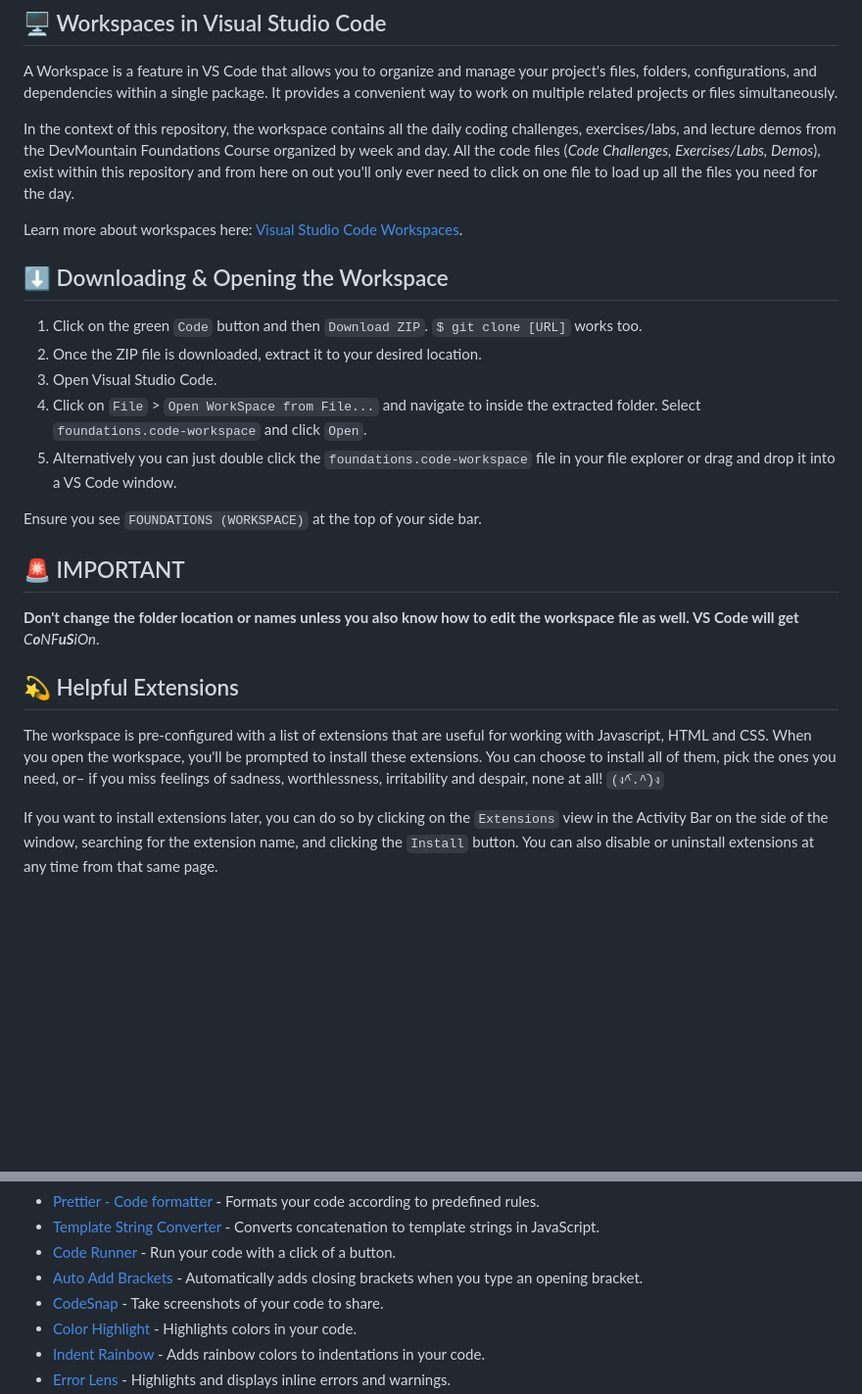
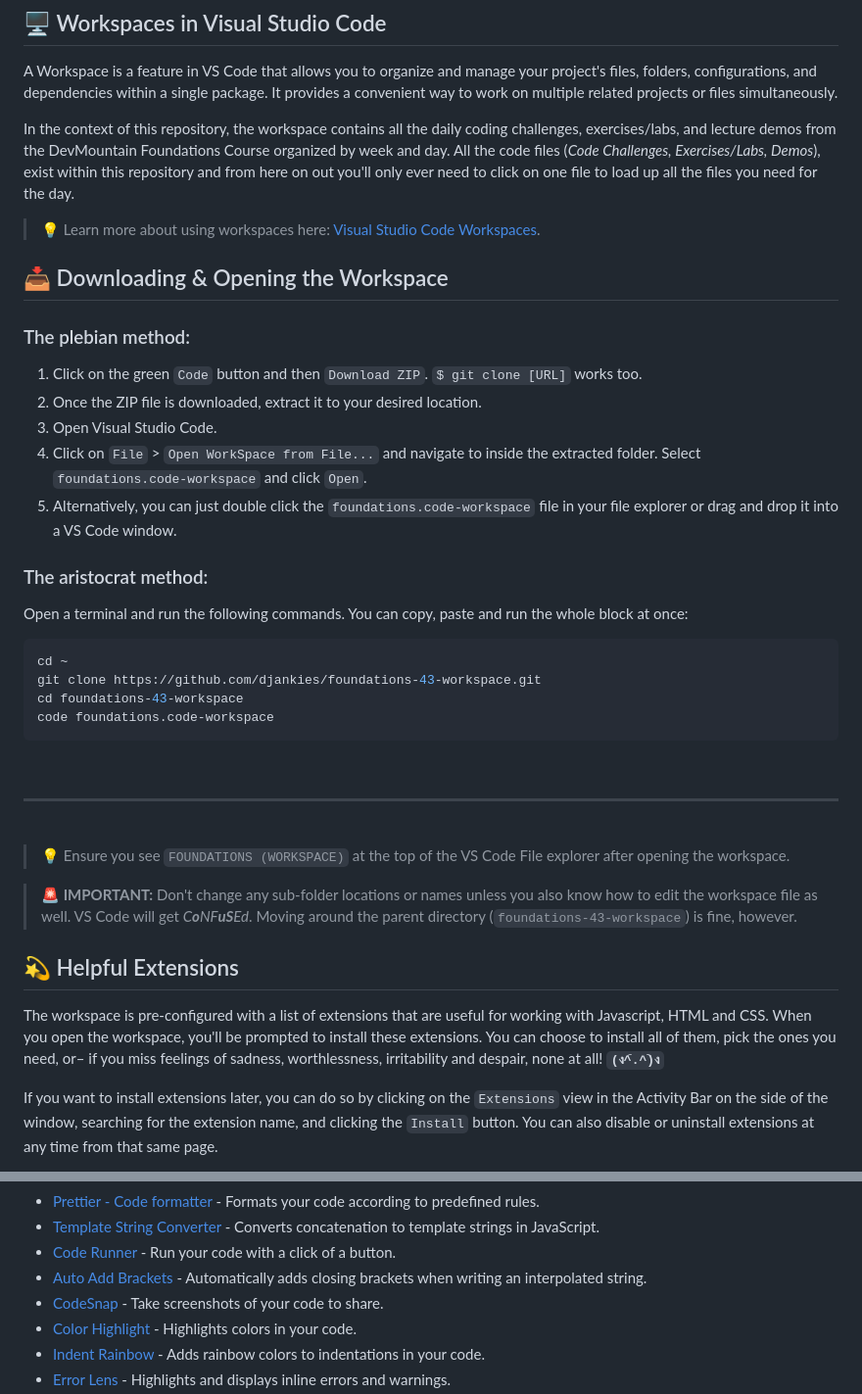
Before and after one commit to djankies/foundations-43-workspace, a Markdown page: README.md, 2 parts joined by grey strips. Shown at 98% size. Drawn GitHub-style; blank space fills up the shorter version.

Commit message:
Update workspace setup instructions and extensions

````diff
--- a/README.md
+++ b/README.md
@@ -8,25 +8,42 @@ A Workspace is a feature in VS Code that allows you to organize and manage your
 
 In the context of this repository, the workspace contains all the daily coding challenges, exercises/labs, and lecture demos from the DevMountain Foundations Course organized by week and day. All the code files (_Code Challenges, Exercises/Labs, Demos_), exist within this repository and from here on out you'll only ever need to click on one file to load up all the files you need for the day.
 
-Learn more about workspaces here: [Visual Studio Code Workspaces](https://code.visualstudio.com/docs/editor/multi-root-workspaces).
+> 💡 Learn more about using workspaces here: [Visual Studio Code Workspaces](https://code.visualstudio.com/docs/editor/multi-root-workspaces).
 
-## ⬇️ Downloading & Opening the Workspace
+## 📥 Downloading & Opening the Workspace
+
+### The plebian method:
 
 1. Click on the green `Code` button and then `Download ZIP`. `$ git clone [URL]` works too.
 2. Once the ZIP file is downloaded, extract it to your desired location.
 3. Open Visual Studio Code.
 4. Click on `File` > `Open WorkSpace from File...` and navigate to inside the extracted folder. Select `foundations.code-workspace` and click `Open`.
-5. Alternatively you can just double click the `foundations.code-workspace` file in your file explorer or drag and drop it into a VS Code window.
+5. Alternatively, you can just double click the `foundations.code-workspace` file in your file explorer or drag and drop it into a VS Code window.
 
-Ensure you see `FOUNDATIONS (WORKSPACE)` at the top of your side bar.
+### The aristocrat method:
 
-## 🚨 IMPORTANT
+Open a terminal and run the following commands. You can copy, paste and run the whole block at once:
 
-**Don't change the folder location or names unless you also know how to edit the workspace file as well. VS Code will get** _C**o**NF**uS**iOn_.
+``` bash
+cd ~
+git clone https://github.com/djankies/foundations-43-workspace.git
+cd foundations-43-workspace
+code foundations.code-workspace
+```
+
+<br>
+
+---
+
+<br>
+
+>💡 Ensure you see `FOUNDATIONS (WORKSPACE)` at the top of the VS Code File explorer after opening the workspace.
+
+> **🚨 IMPORTANT:** Don't change any sub-folder locations or names unless you also know how to edit the workspace file as well. VS Code will get _C**o**NF**uS**Ed_. Moving around the parent directory (`foundations-43-workspace`) is fine, however.
 
 ## 💫 Helpful Extensions
 
-The workspace is pre-configured with a list of extensions that are useful for working with Javascript, HTML and CSS. When you open the workspace, you'll be prompted to install these extensions. You can choose to install all of them, pick the ones you need, or– if you miss feelings of sadness, worthlessness, irritability and despair, none at all! `(ง^︠.^︡)ง`
+The workspace is pre-configured with a list of extensions that are useful for working with Javascript, HTML and CSS. When you open the workspace, you'll be prompted to install these extensions. You can choose to install all of them, pick the ones you need, or– if you miss feelings of sadness, worthlessness, irritability and despair, none at all! **`(ง^︠.^︡)ง`**
 
 If you want to install extensions later, you can do so by clicking on the `Extensions` view in the Activity Bar on the side of the window, searching for the extension name, and clicking the `Install` button. You can also disable or uninstall extensions at any time from that same page.
 
@@ -41,7 +58,7 @@ Here's a list of the extensions:
 - [Prettier - Code formatter](https://marketplace.visualstudio.com/items?itemName=esbenp.prettier-vscode) - Formats your code according to predefined rules.
 - [Template String Converter](https://marketplace.visualstudio.com/items?itemName=meganrogge.template-string-converter) - Converts concatenation to template strings in JavaScript.
 - [Code Runner](https://marketplace.visualstudio.com/items?itemName=formulahendry.code-runner) - Run your code with a click of a button.
-- [Auto Add Brackets](https://marketplace.visualstudio.com/items?itemName=aliariff.auto-add-brackets) - Automatically adds closing brackets when you type an opening bracket.
+- [Auto Add Brackets](https://marketplace.visualstudio.com/items?itemName=aliariff.auto-add-brackets) - Automatically adds closing brackets when writing an interpolated string.
 - [CodeSnap](https://marketplace.visualstudio.com/items?itemName=adpyke.codesnap) - Take screenshots of your code to share.
 - [Color Highlight](https://marketplace.visualstudio.com/items?itemName=naumovs.color-highlight) - Highlights colors in your code.
 - [Indent Rainbow](https://marketplace.visualstudio.com/items?itemName=oderwat.indent-rainbow) - Adds rainbow colors to indentations in your code.
````
Also changed, not shown: other parts of README.md (+3 -5 lines).
